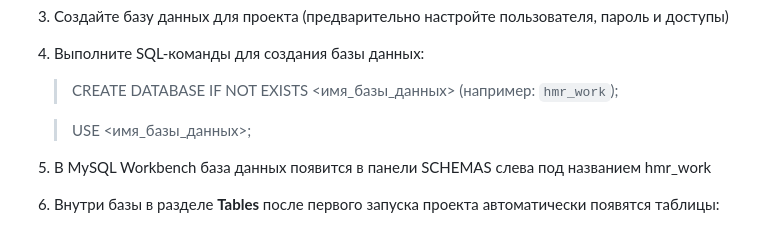
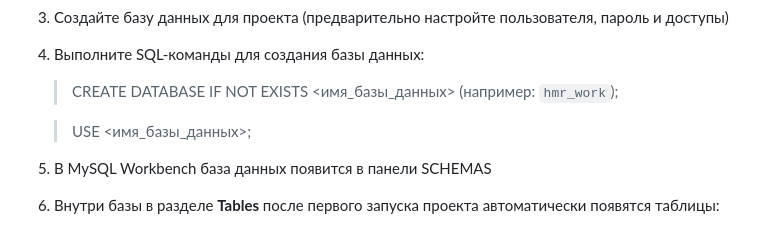
Before and after one commit to MaksKeyV/HRM, a Markdown page: README.md, the part around the change. Drawn GitHub-style.

```diff
--- a/README.md
+++ b/README.md
@@ -42,7 +42,7 @@ HRM (Human Resource Management) — это веб-приложение для у
 
    > USE <имя_базы_данных>;
 
-6. В MySQL Workbench база данных появится в панели SCHEMAS слева под названием hmr_work
+6. В MySQL Workbench база данных появится в панели SCHEMAS
 7. Внутри базы в разделе **Tables** после первого запуска проекта автоматически появятся таблицы:
     - departments
     - employees
```
